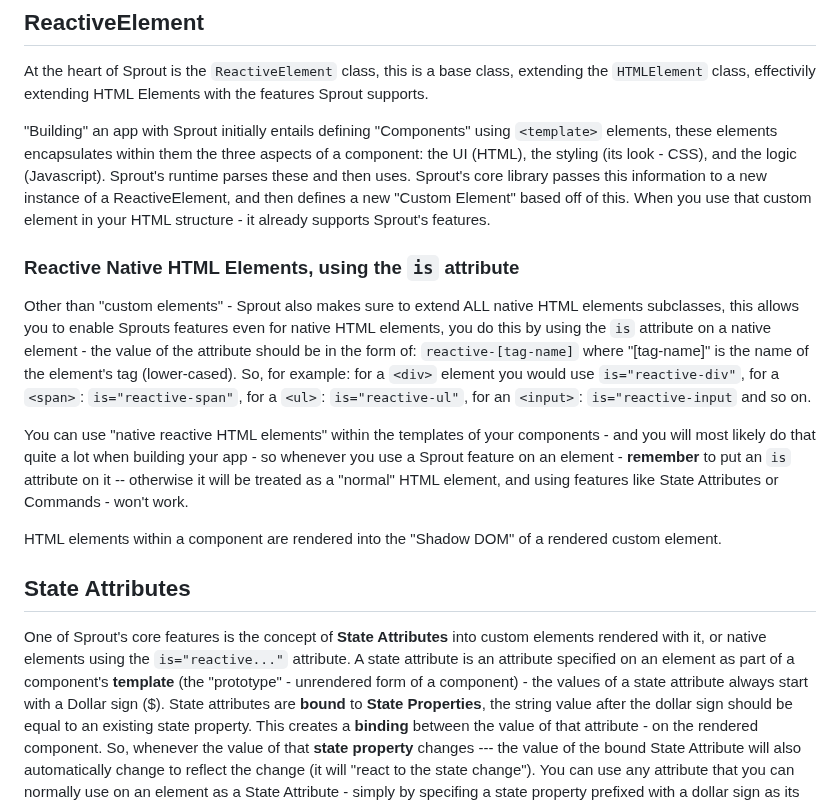
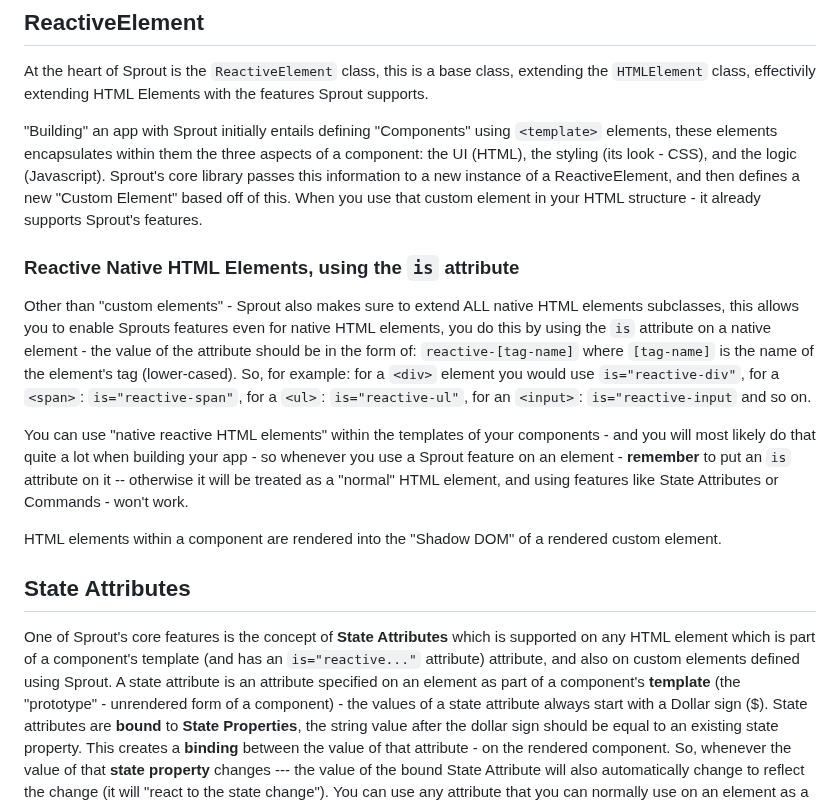
Before and after one commit to yuval-a/Sprout, a Markdown page: readme.MD, the part around the change. Drawn GitHub-style.

```diff
--- a/readme.MD
+++ b/readme.MD
@@ -6,17 +6,17 @@ by using the native Web Components API, extending the HTMLElement class, adding
 ## ReactiveElement
 At the heart of Sprout is the `ReactiveElement` class, this is a base class, extending the `HTMLElement` class, effectivily extending HTML Elements with the features Sprout supports.
 
-"Building" an app with Sprout initially entails defining "Components" using `<template>` elements, these elements encapsulates within them the three aspects of a component: the UI (HTML), the styling (its look - CSS), and the logic (Javascript). Sprout's runtime parses these and then uses. Sprout's core library passes this information to a new instance of a ReactiveElement, and then defines a new "Custom Element" based off of this. When you use that custom element in your HTML structure - it already supports Sprout's features.
+"Building" an app with Sprout initially entails defining "Components" using `<template>` elements, these elements encapsulates within them the three aspects of a component: the UI (HTML), the styling (its look - CSS), and the logic (Javascript). Sprout's core library passes this information to a new instance of a ReactiveElement, and then defines a new "Custom Element" based off of this. When you use that custom element in your HTML structure - it already supports Sprout's features.
 
 ### Reactive Native HTML Elements, using the `is` attribute
-Other than "custom elements" - Sprout also makes sure to extend ALL native HTML elements subclasses, this allows you to enable Sprouts features even for native HTML elements, you do this by using the `is` attribute on a native element - the value of the attribute should be in the form of: `reactive-[tag-name]` where "[tag-name]" is the name of the element's tag (lower-cased). So, for example: for a `<div>` element you would use `is="reactive-div"`, for a `<span>`: `is="reactive-span"`, for a `<ul>`: `is="reactive-ul"`, for an `<input>`: `is="reactive-input` and so on.
+Other than "custom elements" - Sprout also makes sure to extend ALL native HTML elements subclasses, this allows you to enable Sprouts features even for native HTML elements, you do this by using the `is` attribute on a native element - the value of the attribute should be in the form of: `reactive-[tag-name]` where `[tag-name]` is the name of the element's tag (lower-cased). So, for example: for a `<div>` element you would use `is="reactive-div"`, for a `<span>`: `is="reactive-span"`, for a `<ul>`: `is="reactive-ul"`, for an `<input>`: `is="reactive-input` and so on.
 
 You can use "native reactive HTML elements" within the templates of your components - and you will most likely do that quite a lot when building your app - so whenever you use a Sprout feature on an element - **remember** to put an `is` attribute on it -- otherwise it will be treated as a "normal" HTML element, and using features like State Attributes or Commands - won't work.
 
 HTML elements within a component are rendered into the "Shadow DOM" of a rendered custom element.
 
 ## State Attributes
-One of Sprout's core features is the concept of **State Attributes** into custom elements rendered with it, or native elements using the `is="reactive..."` attribute.
+One of Sprout's core features is the concept of **State Attributes** which is supported on any HTML element which is part of a component's template (and has an `is="reactive..."` attribute) attribute, and also on custom elements defined using Sprout.
 A state attribute is an attribute specified on an element as part of a component's **template** (the "prototype" - unrendered form of a component) - the values of a state attribute always start with a Dollar sign ($). State attributes are **bound** to **State Properties**, the string value after the dollar sign should be equal to an existing state property. This creates a **binding** between the value of that attribute - on the rendered component.
 So, whenever the value of that **state property** changes --- the value of the bound State Attribute will also automatically change to reflect the change (it will "react to the state change").
 You can use any attribute that you can normally use on an element as a State Attribute - simply by specifing a state property prefixed with a dollar sign as its value. This includes, for example,  attributes such as `hidden` - giving a state property that has a boolean value will enable you to easily control the visibility of an element, via the component state.
```
